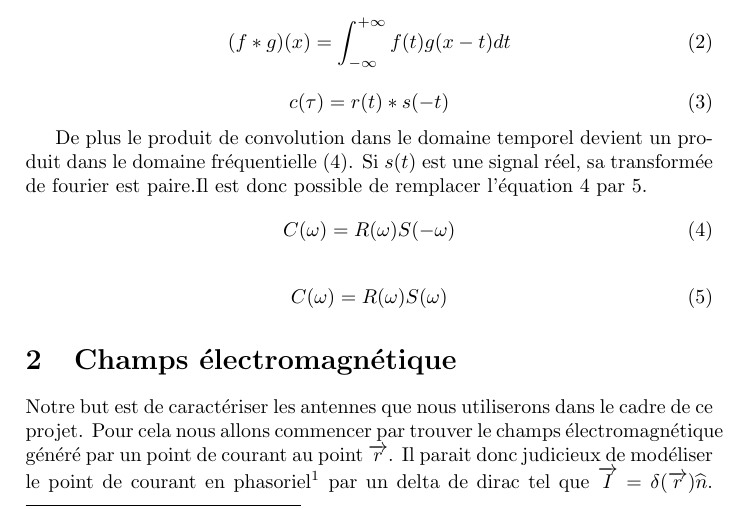
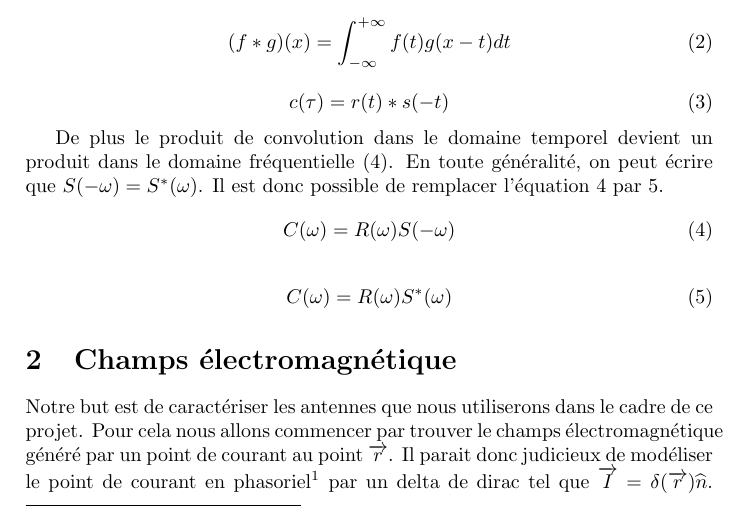
Before and after one commit to JivaZhang/ProjetP4, a LaTeX document (MS0/MS0.tex): part of page 1 of 4, cut so that both start at the same text. Compiled offline with pdfLaTeX.

Commit message:
update MS0/

```diff
--- a/MS0/MS0.tex
+++ b/MS0/MS0.tex
@@ -34,14 +34,15 @@ Afin de mener à bien le projet P4 en électricité, l'électromagnétisme et la
         \label{link}
 	\end{equation}
 
-	De plus le produit de convolution dans le domaine temporel devient un produit dans le domaine fréquentielle (\ref{f1}). Si $s(t)$ est une signal réel, sa transformée de fourier est paire.Il est donc possible de remplacer l'équation \ref{f1} par \ref{f2}.
+	De plus le produit de convolution dans le domaine temporel devient un produit dans le domaine fréquentielle (\ref{f1}).
+En toute généralité, on peut écrire que $S(-\omega)=S^*(\omega)$. Il est donc possible de remplacer l'équation \ref{f1} par \ref{f2}.
 	\begin{equation}
 		C(\omega) = R(\omega)S(-\omega)
         \label{f1}
 	\end{equation}
 
     \begin{equation}
-		C(\omega) = R(\omega)S(\omega)
+		C(\omega) = R(\omega)S^*(\omega)
         \label{f2}
 	\end{equation}
 
```
Also changed, not shown: MS0/MS0.pdf.
